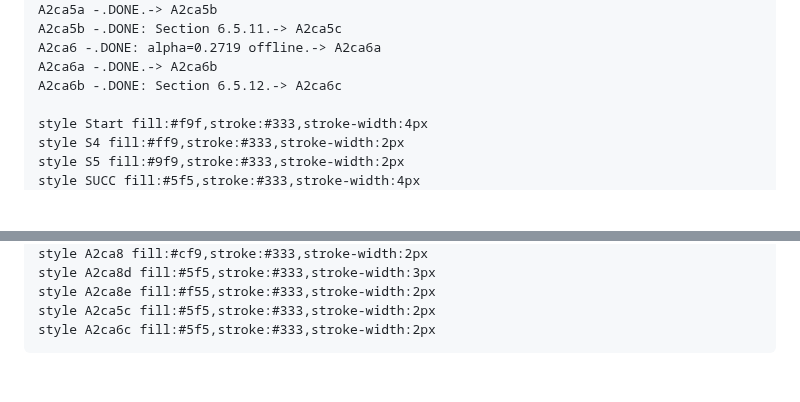
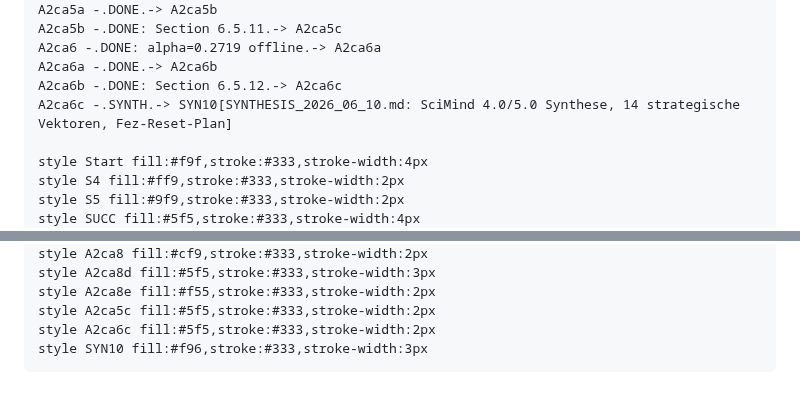
Before and after one commit to bartman081523/riemann-nuclear-synthesis, a Markdown page: INVESTIGATION_PLAN.md, 2 parts joined by grey strips. Rendered like a GitHub page; blank space fills up the shorter version.

```diff
--- a/INVESTIGATION_PLAN.md
+++ b/INVESTIGATION_PLAN.md
@@ -223,6 +223,7 @@ graph TD
     A2ca6 -.DONE: alpha=0.2719 offline.-> A2ca6a
     A2ca6a -.DONE.-> A2ca6b
     A2ca6b -.DONE: Section 6.5.12.-> A2ca6c
+    A2ca6c -.SYNTH.-> SYN10[SYNTHESIS_2026_06_10.md: SciMind 4.0/5.0 Synthese, 14 strategische Vektoren, Fez-Reset-Plan]
 
     style Start fill:#f9f,stroke:#333,stroke-width:4px
     style S4 fill:#ff9,stroke:#333,stroke-width:2px
@@ -241,3 +242,4 @@ graph TD
     style A2ca8e fill:#f55,stroke:#333,stroke-width:2px
     style A2ca5c fill:#5f5,stroke:#333,stroke-width:2px
     style A2ca6c fill:#5f5,stroke:#333,stroke-width:2px
+    style SYN10 fill:#f96,stroke:#333,stroke-width:3px
```
Also changed, not shown: Riemann-Hypothese und Atomkern-Struktur.md (+2 -0 lines), SYNTHESIS_2026_06_10.md (added, +376 -0 lines).
